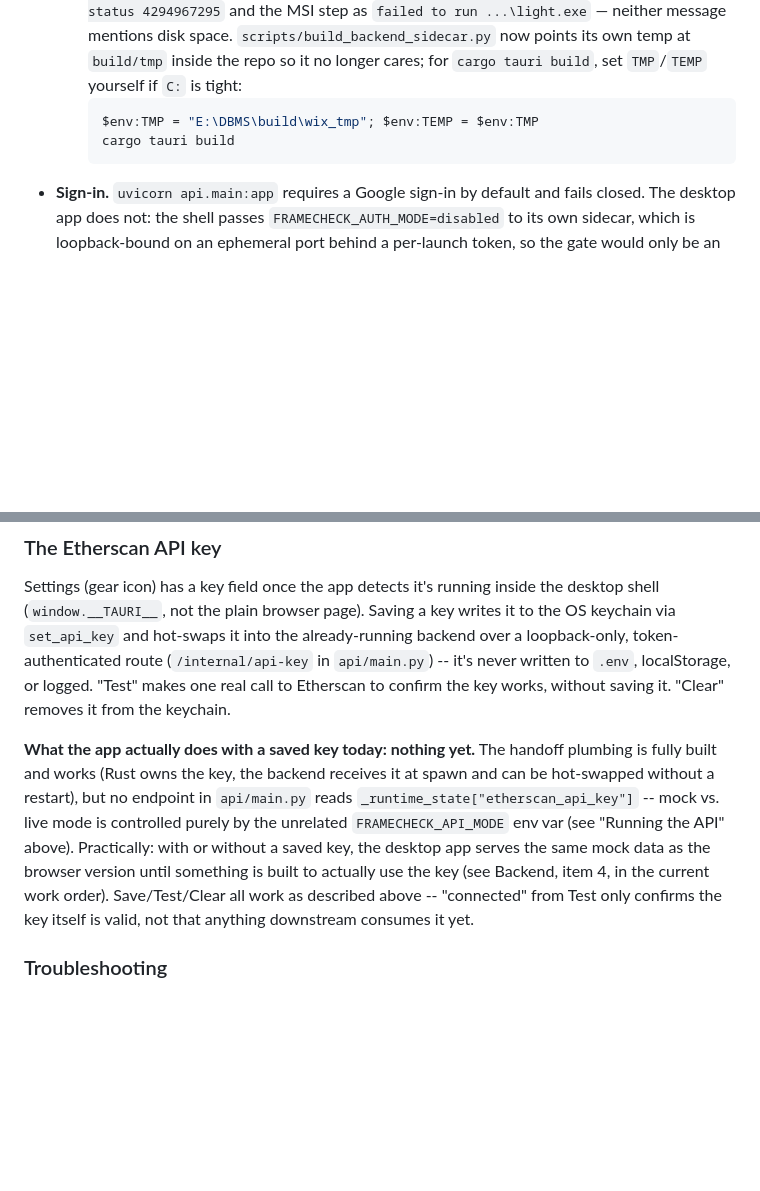
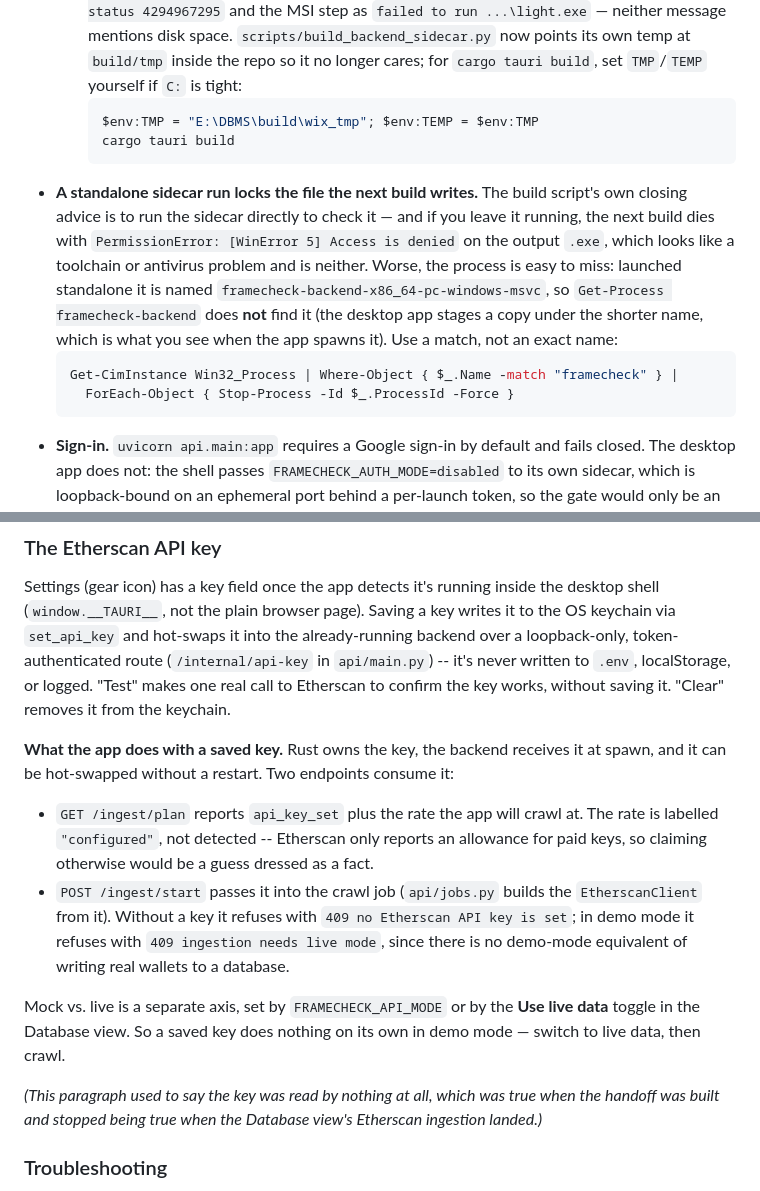
Before and after one commit to LIVIDFOX1116/DBMS, a Markdown page: README.md, 2 parts joined by grey strips. Drawn GitHub-style; blank space fills up the shorter version.

````diff
--- a/README.md
+++ b/README.md
@@ -175,6 +175,20 @@ its own setting in the keychain, so the two are independent and can disagree.
     $env:TMP = "E:\DBMS\build\wix_tmp"; $env:TEMP = $env:TMP
     cargo tauri build
     ```
+- **A standalone sidecar run locks the file the next build writes.** The
+  build script's own closing advice is to run the sidecar directly to check
+  it — and if you leave it running, the next build dies with
+  `PermissionError: [WinError 5] Access is denied` on the output `.exe`, which
+  looks like a toolchain or antivirus problem and is neither. Worse, the
+  process is easy to miss: launched standalone it is named
+  `framecheck-backend-x86_64-pc-windows-msvc`, so `Get-Process
+  framecheck-backend` does **not** find it (the desktop app stages a copy
+  under the shorter name, which is what you see when the app spawns it). Use
+  a match, not an exact name:
+  ```powershell
+  Get-CimInstance Win32_Process | Where-Object { $_.Name -match "framecheck" } |
+    ForEach-Object { Stop-Process -Id $_.ProcessId -Force }
+  ```
 - **Sign-in.** `uvicorn api.main:app` requires a Google sign-in by default and
   fails closed. The desktop app does not: the shell passes
   `FRAMECHECK_AUTH_MODE=disabled` to its own sidecar, which is loopback-bound
@@ -616,17 +630,27 @@ route (`/internal/api-key` in `api/main.py`) -- it's never written to `.env`,
 localStorage, or logged. "Test" makes one real call to Etherscan to confirm
 the key works, without saving it. "Clear" removes it from the keychain.
 
-**What the app actually does with a saved key today: nothing yet.** The
-handoff plumbing is fully built and works (Rust owns the key, the backend
-receives it at spawn and can be hot-swapped without a restart), but no
-endpoint in `api/main.py` reads `_runtime_state["etherscan_api_key"]` --
-mock vs. live mode is controlled purely by the unrelated `FRAMECHECK_API_MODE`
-env var (see "Running the API" above). Practically: with or without a
-saved key, the desktop app serves the same mock data as the browser version
-until something is built to actually use the key (see Backend, item 4, in
-the current work order). Save/Test/Clear all work as described above --
-"connected" from Test only confirms the key itself is valid, not that
-anything downstream consumes it yet.
+**What the app does with a saved key.** Rust owns the key, the backend
+receives it at spawn, and it can be hot-swapped without a restart. Two
+endpoints consume it:
+
+- `GET /ingest/plan` reports `api_key_set` plus the rate the app will crawl
+  at. The rate is labelled `"configured"`, not detected -- Etherscan only
+  reports an allowance for paid keys, so claiming otherwise would be a guess
+  dressed as a fact.
+- `POST /ingest/start` passes it into the crawl job (`api/jobs.py` builds the
+  `EtherscanClient` from it). Without a key it refuses with
+  `409 no Etherscan API key is set`; in demo mode it refuses with
+  `409 ingestion needs live mode`, since there is no demo-mode equivalent of
+  writing real wallets to a database.
+
+Mock vs. live is a separate axis, set by `FRAMECHECK_API_MODE` or by the
+**Use live data** toggle in the Database view. So a saved key does nothing on
+its own in demo mode — switch to live data, then crawl.
+
+*(This paragraph used to say the key was read by nothing at all, which was
+true when the handoff was built and stopped being true when the Database
+view's Etherscan ingestion landed.)*
 
 ### Troubleshooting
 
````
Also changed, not shown: other parts of README.md (+1 -1 lines), docs/API_CONTRACT.md (+53 -0 lines).
